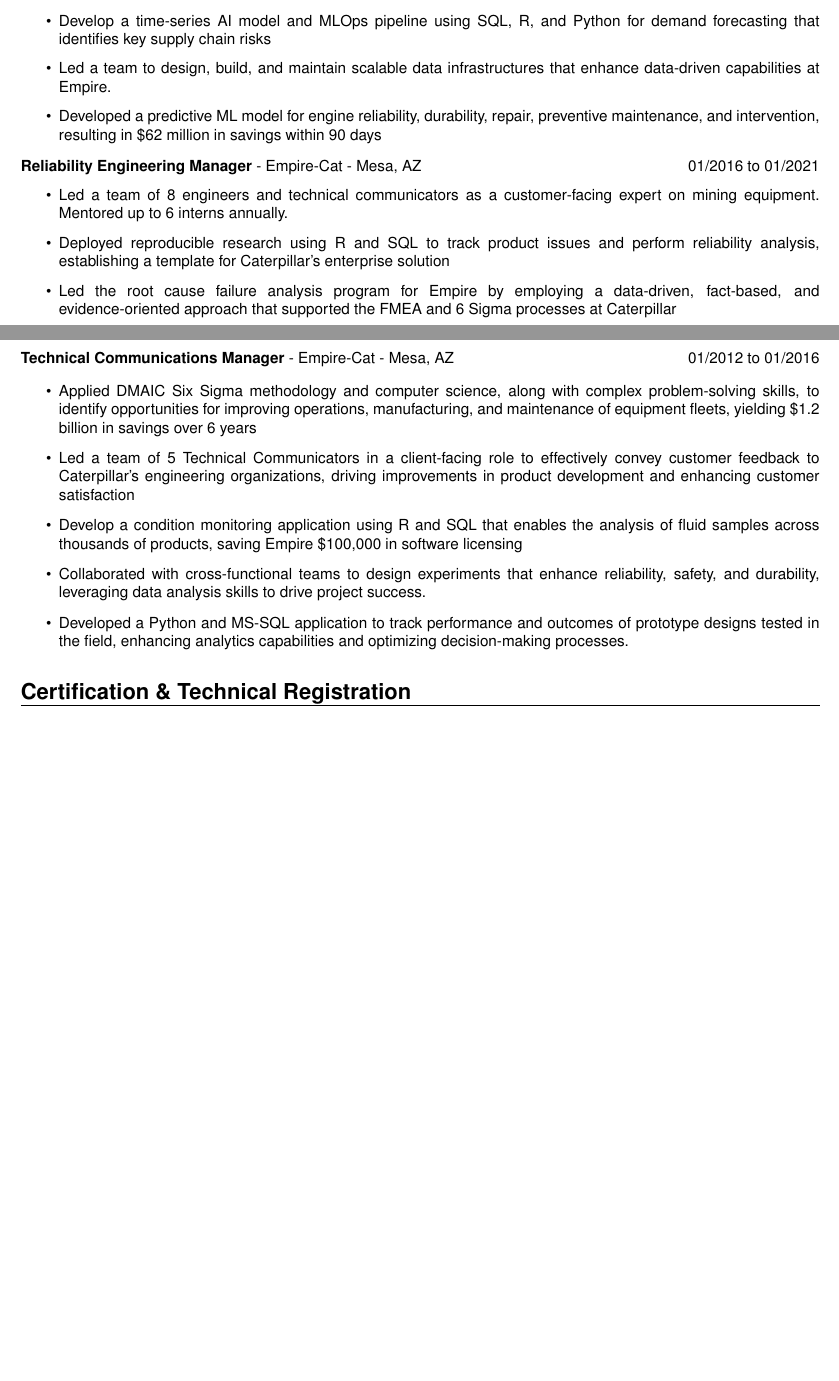
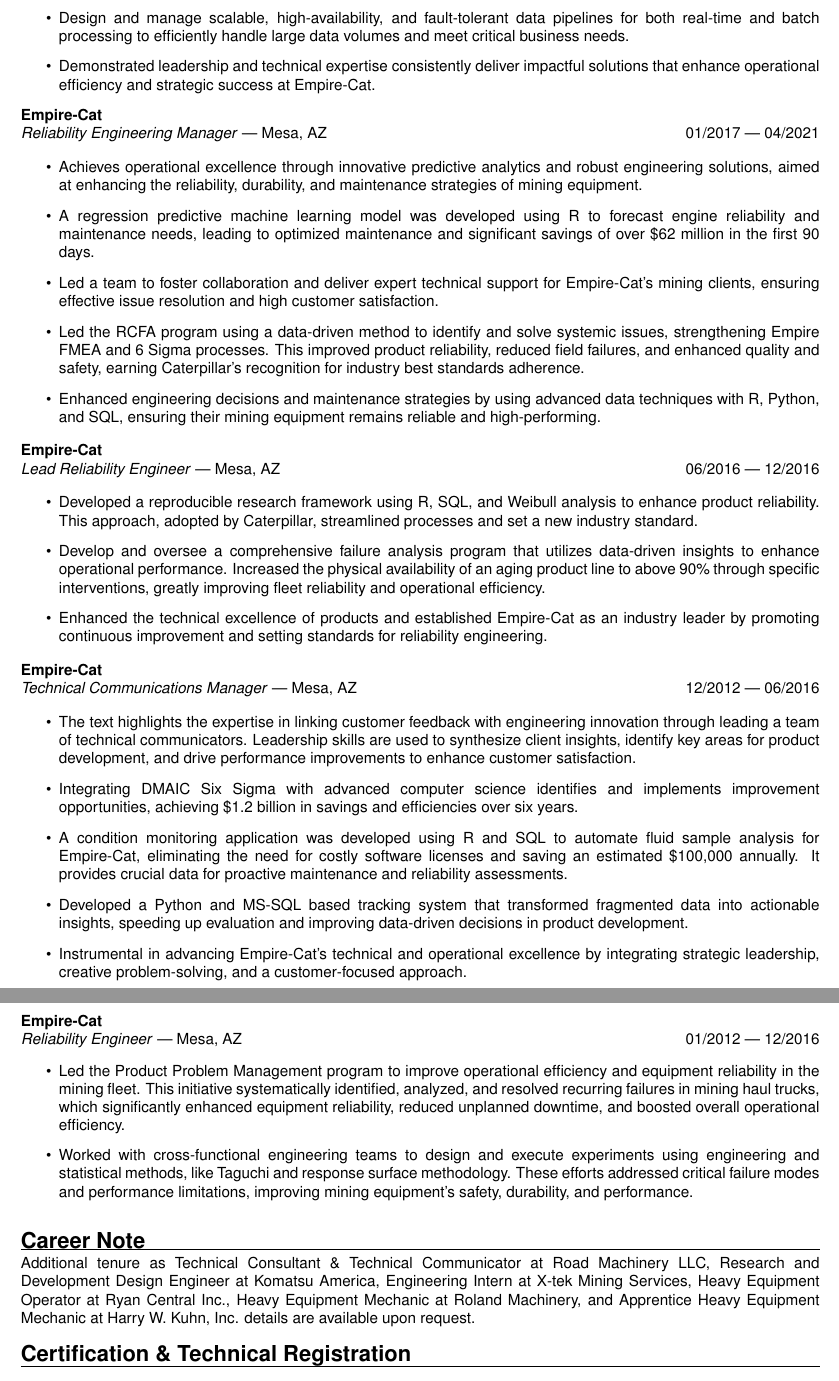
Before and after one commit to forloop11/resume-workshop, a LaTeX CV (todd_takala_resume.tex): two parts of pages 1 and 2 of 2 before the commit and two parts of pages 2 and 3 of 3 after it, joined at a grey line, cut at the place of the change, the shorter picture padded with empty space. Compiled offline with pdfLaTeX.

Commit message:
Updates from Overleaf

```diff
--- a/todd_takala_resume.tex
+++ b/todd_takala_resume.tex
@@ -104,4 +107,3 @@
 
 % \newpage
 
-\textbf{Data Engineering Manager} - Empire-Cat - Mesa, AZ \hfill 01/2021 to 02/2022
@@ -108,114 +120,67 @@
+    \item Design and manage scalable, high-availability, and fault-tolerant data pipelines for both real-time and batch processing to efficiently handle large data volumes and meet critical business needs.
+
+    \item Demonstrated leadership and technical expertise consistently deliver impactful solutions that enhance operational efficiency and strategic success at Empire-Cat.
+\end{itemize}
+
+\textbf{Empire-Cat} \\
+\textit{Reliability Engineering Manager} | Mesa, AZ \hfill 01/2017 | 04/2021
 
 \begin{itemize}
 
-    \item Develop a time-series AI model and MLOps pipeline using SQL, R, and Python for demand forecasting that identifies key supply chain risks
+    \item Achieves operational excellence through innovative predictive analytics and robust engineering solutions, aimed at enhancing the reliability, durability, and maintenance strategies of mining equipment.
 
-    \item Led a team to design, build, and maintain scalable data infrastructures that enhance data-driven capabilities at Empire.
+    \item A regression predictive machine learning model was developed using R to forecast engine reliability and maintenance needs, leading to optimized maintenance and significant savings of over \$62 million in the first 90 days.
 
-    \item Developed a predictive ML model for engine reliability, durability, repair, preventive maintenance, and intervention, resulting in \$62 million in savings within 90 days
+    \item Led a team to foster collaboration and deliver expert technical support for Empire-Cat’s mining clients, ensuring effective issue resolution and high customer satisfaction.
+
+    \item Led the RCFA program using a data-driven method to identify and solve systemic issues, strengthening Empire FMEA and 6 Sigma processes. This improved product reliability, reduced field failures, and enhanced quality and safety, earning Caterpillar's recognition for industry best standards adherence.
+
+    \item Enhanced engineering decisions and maintenance strategies by using advanced data techniques with R, Python, and SQL, ensuring their mining equipment remains reliable and high-performing.
 
 \end{itemize}
 
-\textbf{Reliability Engineering Manager} - Empire-Cat - Mesa, AZ \hfill 01/2016 to 01/2021
+\textbf{Empire-Cat} \\
+\textit{Lead Reliability Engineer} | Mesa, AZ \hfill 06/2016 | 12/2016
+
 \begin{itemize}
+    \item Developed a reproducible research framework using R, SQL, and Weibull analysis to enhance product reliability. This approach, adopted by Caterpillar, streamlined processes and set a new industry standard.
 
-    \item Led a team of 8 engineers and technical communicators as a customer-facing expert on mining equipment. Mentored up to 6 interns annually.
+    \item Develop and oversee a comprehensive failure analysis program that utilizes data-driven insights to enhance operational performance. Increased the physical availability of an aging product line to above 90\% through specific interventions, greatly improving fleet reliability and operational efficiency.
 
-    \item Deployed reproducible research using R and SQL to track product issues and perform reliability analysis, establishing a template for Caterpillar's enterprise solution
-
-    \item Led the root cause failure analysis program for Empire by employing a data-driven, fact-based, and evidence-oriented approach that supported the FMEA and 6 Sigma processes at Caterpillar
-
-    % \item Implemented a data-driven failure analysis program, boosting an aging fleet's physical availability to over 90\%
-
+    \item Enhanced the technical excellence of products and established Empire-Cat as an industry leader by promoting continuous improvement and setting standards for reliability engineering.
 
 \end{itemize}
 
-\textbf{Technical Communications Manager} - Empire-Cat - Mesa, AZ \hfill 01/2012 to 01/2016
+\textbf{Empire-Cat} \\
+\textit{Technical Communications Manager} | Mesa, AZ \hfill 12/2012 | 06/2016
 
 \begin{itemize}
-    \item Applied DMAIC Six Sigma methodology and computer science, along with complex problem-solving skills, to identify opportunities for improving operations, manufacturing, and maintenance of equipment fleets, yielding \$1.2 billion in savings over 6 years
-    \item Led a team of 5 Technical Communicators in a client-facing role to effectively convey customer feedback to Caterpillar's engineering organizations, driving improvements in product development and enhancing customer satisfaction
-    \item Develop a condition monitoring application using R and SQL that enables the analysis of fluid samples across thousands of products, saving Empire \$100,000 in software licensing
-    \item Collaborated with cross-functional teams to design experiments that enhance reliability, safety, and durability, leveraging data analysis skills to drive project success.
-    \item Developed a Python and MS-SQL application to track performance and outcomes of prototype designs tested in the field, enhancing analytics capabilities and optimizing decision-making processes.
-\end{itemize}
+    \item The text highlights the expertise in linking customer feedback with engineering innovation through leading a team of technical communicators. Leadership skills are used to synthesize client insights, identify key areas for product development, and drive performance improvements to enhance customer satisfaction.
 
-\begin{comment}
+    \item Integrating DMAIC Six Sigma with advanced computer science identifies and implements improvement opportunities, achieving \$1.2 billion in savings and efficiencies over six years.
 
- \begin{itemize}
-    \item Created statistical oil analysis application to analyze heavy equipment fleets according to ASTM D 7720, which became ground truth for Empire condition monitoring program
+    \item A condition monitoring application was developed using R and SQL to automate fluid sample analysis for Empire-Cat, eliminating the need for costly software licenses and saving an estimated \$100,000 annually. It provides crucial data for proactive maintenance and reliability assessments.
+
+    \item Developed a Python and MS-SQL based tracking system that transformed fragmented data into actionable insights, speeding up evaluation and improving data-driven decisions in product development.
+
+    \item Instrumental in advancing Empire-Cat’s technical and operational excellence by integrating strategic leadership, creative problem-solving, and a customer-focused approach.
 
 \end{itemize}
 
-\end{comment}
+\newpage
+\textbf{Empire-Cat} \\
+\textit{Reliability Engineer} | Mesa, AZ \hfill 01/2012 | 12/2016
 
-\begin{comment}
+\begin{itemize}
+    \item Led the Product Problem Management program to improve operational efficiency and equipment reliability in the mining fleet. This initiative systematically identified, analyzed, and resolved recurring failures in mining haul trucks, which significantly enhanced equipment reliability, reduced unplanned downtime, and boosted overall operational efficiency.
 
-\textbf{Technical Communicator, Technical Consultant} - Road Machinery, LLC - Phoenix, AZ \hfill 01/2008 to 01/2012
-\begin{itemize}
-    \item Provided customer-facing engineering support by applying reliability engineering principles, resulting in improved equipment performance and customer satisfaction
-    \item Invoiced \$2.5M in consultancy fees over 3-½ years by providing specialized consultancy of mining fleet, and life cycle management
-    \item Mentored a team of engineers at a gold mine in central Mexico, enhancing their technical skills
-    \item Developed total cost of ownership forecast for 18 haul trucks using MATLAB and statistical models, which resulted in a sale of \$72M electric haul trucks
-    \item Conducted investigations and authored root cause failure analysis reports for high-horsepower diesel engines, transmissions and other off-highway earth moving equipment
-    \item Designed tools and below-the-hook lifting devices to enhance workplace safety, compliance and ease of use
+    \item Worked with cross-functional engineering teams to design and execute experiments using engineering and statistical methods, like Taguchi and response surface methodology. These efforts addressed critical failure modes and performance limitations, improving mining equipment's safety, durability, and performance.
 
 \end{itemize}
 
+\sectionheader{Career Note}
 
-\textbf{Design Engineer} - Komatsu North America - Chattanooga, TN \hfill 06/2006 to 12/2007
-\begin{itemize}
-    \item Designed and refined mechanical systems and components, improving product durability through FRACAS
-    \item Contributed to prototyping and testing, analyzing performance data, and implemented product improvements and corrective actions
-    \item Prepared comprehensive technical documentation and communicated project updates, improving team alignment and ensuring timely completion of deliverables.
-    \item Leveraged Pro Engineer and finite element analysis to optimize engineering designs
-
-\end{itemize}
-
-
-
-\textbf{Engineering Intern} - Xtek Mining Services - Tempe, AZ \hfill 01/2005 to 09/2005
-\begin{itemize}
-    \item Demonstrated competence in data visualization, analysis, and advanced Excel, VBA and Access leading to improved data processing efficiency
-    \item Conducted inspections and reverse engineering of large gears and shafts for mining shovels and draglines, ensuring operational reliability and safety
-    \item Reverse-engineered gear geometry data and developed a gear optimization application to minimize manufacturing defects, enhancing production quality
-    \item Drafted and detailed engineering drawings, enhancing the clarity and accuracy of design documentation
-
-\end{itemize}
-
-\textbf{College Student} \hfill 09/2002 to 05/2006
-
-
-\textbf{Operating Engineer (Contract)} - Ryan Central Inc. - McHenry County, IL \hfill 06/2002 to 09/2002
-\begin{itemize}
-    \item Operated heavy equipment at mass-dirt excavation sites, contributing to the successful development of roads, building pads, and lakes on construction projects
-    \item Loaded scrapers in push-pull configuration, enhancing the efficiency and speed of excavation processes
-\end{itemize}
-
-\newpage
-
-\textbf{Heavy Equipment Mechanic (Contract)} - Roland Machinery Co. - Marengo, IL \hfill 04/2000 to 06/2002
-\begin{itemize}
-
-    \item Developed strong troubleshooting skills, diagnosing and resolving mechanical issues promptly, which minimized equipment downtime and improved operational efficiency
-    \item Conducted maintenance and repair of heavy equipment, diesel engines, and hydraulic systems to ensure optimal performance
-    \item Skillfully repaired Komatsu machinery and Cummins diesel engines, guaranteeing peak operational efficiency and extending the lifespan of the equipment
-    \item Executed welding repairs on booms, structures, and buckets, enhancing structural integrity and safety of the equipment
-    \item Skillfully re-manufactured key components including engines, transmissions, final drives, and hydraulic cylinders, which improved equipment performance and reduced the need for new parts
-    \item Proven capability in handling Class B CDL service vehicles, truck-mounted cranes, and overhead cranes, with a steadfast commitment to safety and efficiency in all operations
-
-\end{itemize}
-
-
-\textbf{Heavy Equipment Apprentice Mechanic (Contract)} - Harry W. Kuhn - West Chicago, IL \hfill 12/1997 to 04/2000
-\begin{itemize}
-    \item Serviced various heavy machinery such as Caterpillar, Komatsu, Bomag, Ingersoll-Rand, and Gradall, along with proficiency in repairing diesel engines
-    \item Developed expertise in the safe loading and unloading of heavy machinery on transport trailers, ensuring secure transit and reliable operations
-    % \item Performed maintenance, troubleshooting, and repairs on heavy equipment in a shop environment
-    % \item Operated heavy equipment in the field to ensure operational efficiency. Delivered parts and organized inventory to streamline workflow
-
-\end{itemize}
-\end{comment}
+Additional tenure as Technical Consultant \& Technical Communicator at Road Machinery LLC, Research and Development Design Engineer at Komatsu America, Engineering Intern at X-tek Mining Services, Heavy Equipment Operator at Ryan Central Inc., Heavy Equipment Mechanic at Roland Machinery, and Apprentice Heavy Equipment Mechanic at Harry W. Kuhn, Inc. details are available upon request.
 
 % ----- CERTIFICATIONS -----
 \sectionheader{Certification \& Technical Registration}
```
Also changed, not shown: todd_takala_resume.tex (48 more changed lines).
